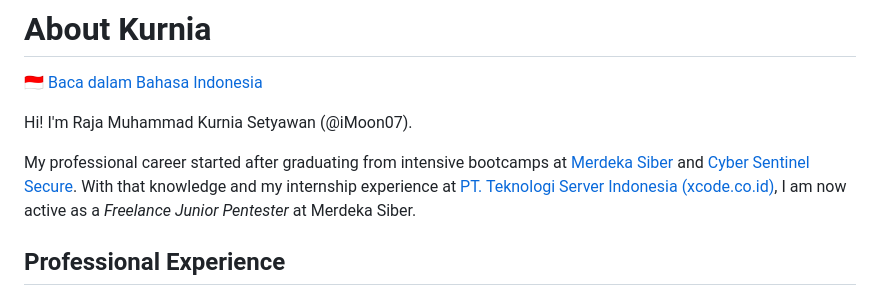
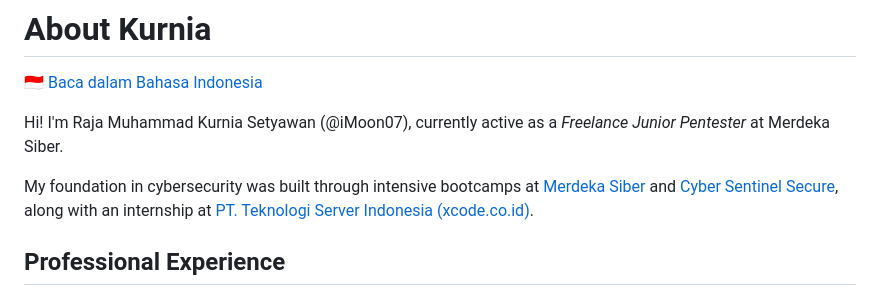
Before and after one commit to iMoon07/imoon07.github.io, a Markdown page: content/about-me.md, the part around the change. GitHub-like rendering.

```diff
--- a/content/about-me.md
+++ b/content/about-me.md
@@ -2,9 +2,9 @@
 
 [🇮🇩 Baca dalam Bahasa Indonesia](about-me-id.md)
 
-Hi! I'm Raja Muhammad Kurnia Setyawan (@iMoon07).
+Hi! I'm Raja Muhammad Kurnia Setyawan (@iMoon07), currently active as a *Freelance Junior Pentester* at Merdeka Siber.
 
-My professional career started after graduating from intensive bootcamps at [Merdeka Siber](https://merdekasiber.com) and [Cyber Sentinel Secure](https://cybersentinelsecure.asia/). With that knowledge and my internship experience at [PT. Teknologi Server Indonesia (xcode.co.id)](https://xcode.co.id), I am now active as a *Freelance Junior Pentester* at Merdeka Siber.
+My foundation in cybersecurity was built through intensive bootcamps at [Merdeka Siber](https://merdekasiber.com) and [Cyber Sentinel Secure](https://cybersentinelsecure.asia/), along with an internship at [PT. Teknologi Server Indonesia (xcode.co.id)](https://xcode.co.id).
 
 ## Professional Experience
 
```
Also changed, not shown: content/about-me-id.md (+2 -2 lines).
